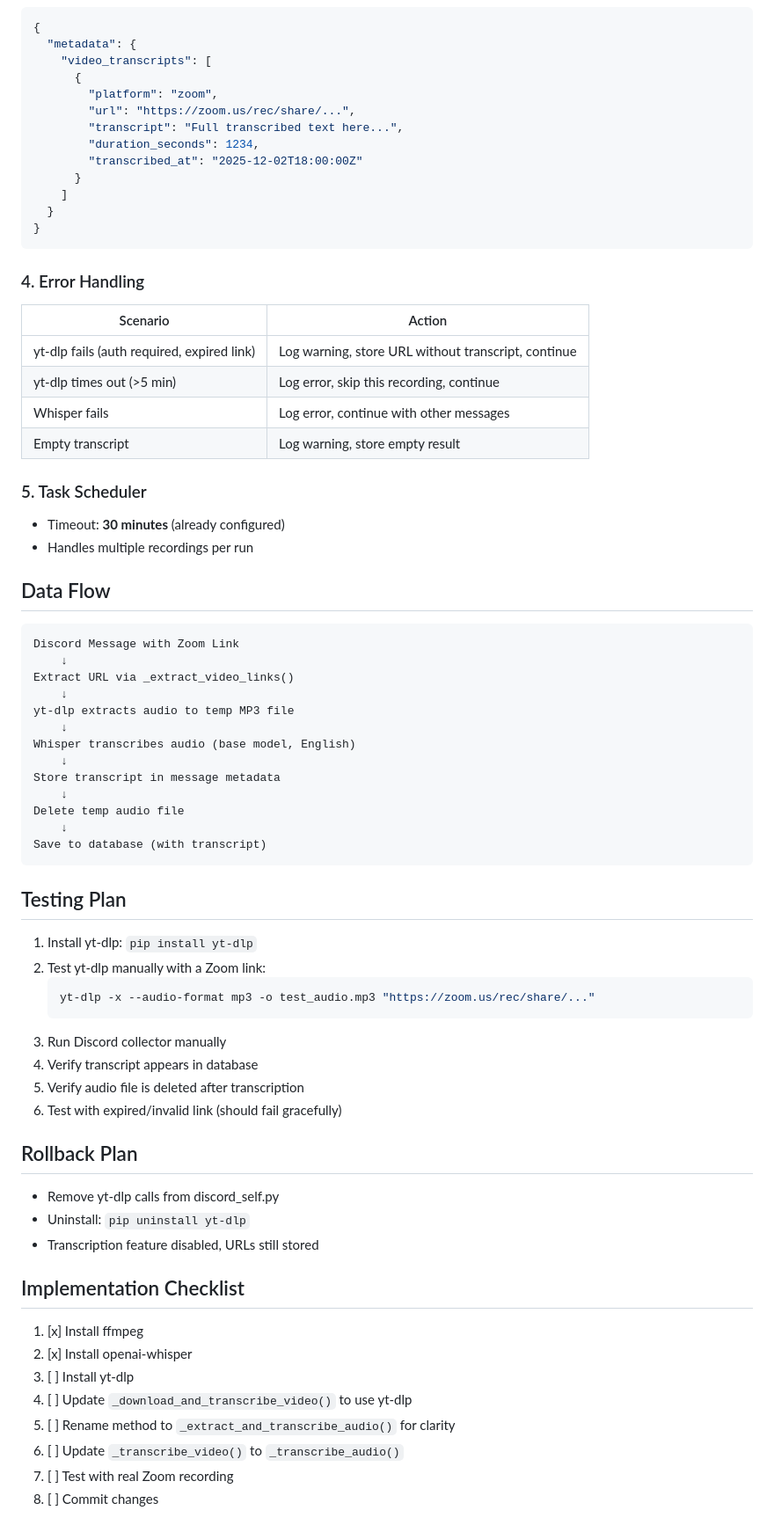
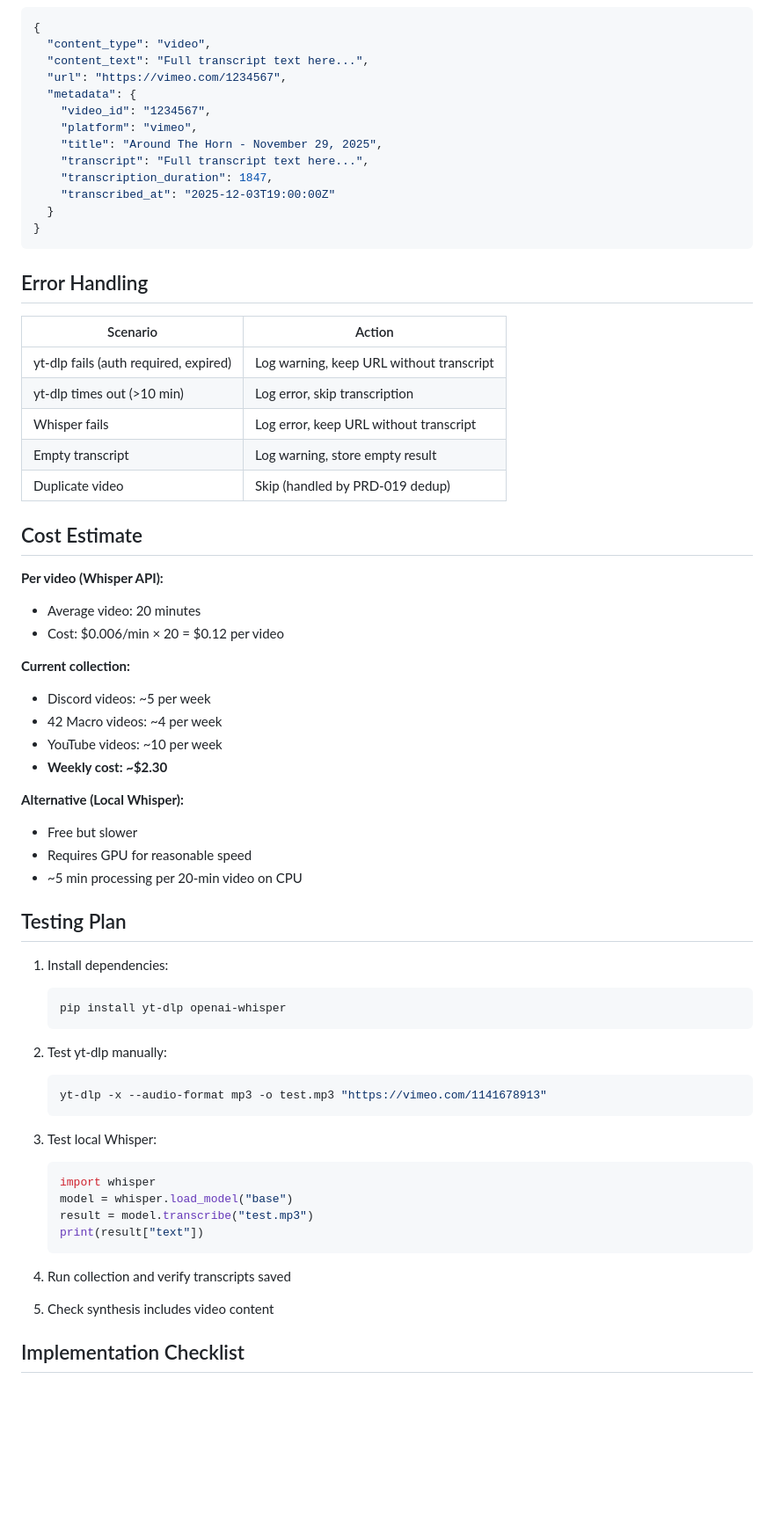
Before and after one commit to sebastian-ames3/confluence, a Markdown page: docs/prd/PRD-018-discord-video-transcription.md, the part around one of its changes. Shown at 88% size. GitHub-like rendering; blank space fills up the shorter version.

````diff
--- a/docs/prd/PRD-018-discord-video-transcription.md
+++ b/docs/prd/PRD-018-discord-video-transcription.md
@@ -110,72 +258,69 @@ async def _download_and_transcribe_video(self, video_url: str, platform: str) ->
 ```json
 {
+  "content_type": "video",
+  "content_text": "Full transcript text here...",
+  "url": "https://vimeo.com/1234567",
   "metadata": {
-    "video_transcripts": [
-      {
-        "platform": "zoom",
-        "url": "https://zoom.us/rec/share/...",
-        "transcript": "Full transcribed text here...",
-        "duration_seconds": 1234,
-        "transcribed_at": "2025-12-02T18:00:00Z"
-      }
-    ]
+    "video_id": "1234567",
+    "platform": "vimeo",
+    "title": "Around The Horn - November 29, 2025",
+    "transcript": "Full transcript text here...",
+    "transcription_duration": 1847,
+    "transcribed_at": "2025-12-03T19:00:00Z"
   }
 }
 ```
 
-### 4. Error Handling
+## Error Handling
 
 | Scenario | Action |
 |----------|--------|
-| yt-dlp fails (auth required, expired link) | Log warning, store URL without transcript, continue |
-| yt-dlp times out (>5 min) | Log error, skip this recording, continue |
-| Whisper fails | Log error, continue with other messages |
+| yt-dlp fails (auth required, expired) | Log warning, keep URL without transcript |
+| yt-dlp times out (>10 min) | Log error, skip transcription |
+| Whisper fails | Log error, keep URL without transcript |
 | Empty transcript | Log warning, store empty result |
+| Duplicate video | Skip (handled by PRD-019 dedup) |
 
-### 5. Task Scheduler
-- Timeout: **30 minutes** (already configured)
-- Handles multiple recordings per run
+## Cost Estimate
 
-## Data Flow
-```
-Discord Message with Zoom Link
-    ↓
-Extract URL via _extract_video_links()
-    ↓
-yt-dlp extracts audio to temp MP3 file
-    ↓
-Whisper transcribes audio (base model, English)
-    ↓
-Store transcript in message metadata
-    ↓
-Delete temp audio file
-    ↓
-Save to database (with transcript)
-```
+**Per video (Whisper API):**
+- Average video: 20 minutes
+- Cost: $0.006/min × 20 = $0.12 per video
+
+**Current collection:**
+- Discord videos: ~5 per week
+- 42 Macro videos: ~4 per week
+- YouTube videos: ~10 per week
+- **Weekly cost: ~$2.30**
+
+**Alternative (Local Whisper):**
+- Free but slower
+- Requires GPU for reasonable speed
+- ~5 min processing per 20-min video on CPU
 
 ## Testing Plan
-1. Install yt-dlp: `pip install yt-dlp`
-2. Test yt-dlp manually with a Zoom link:
+
+1. Install dependencies:
    ```bash
-   yt-dlp -x --audio-format mp3 -o test_audio.mp3 "https://zoom.us/rec/share/..."
+   pip install yt-dlp openai-whisper
    ```
-3. Run Discord collector manually
-4. Verify transcript appears in database
-5. Verify audio file is deleted after transcription
-6. Test with expired/invalid link (should fail gracefully)
 
-## Rollback Plan
-- Remove yt-dlp calls from discord_self.py
-- Uninstall: `pip uninstall yt-dlp`
-- Transcription feature disabled, URLs still stored
+2. Test yt-dlp manually:
+   ```bash
+   yt-dlp -x --audio-format mp3 -o test.mp3 "https://vimeo.com/1141678913"
+   ```
+
+3. Test local Whisper:
+   ```python
+   import whisper
+   model = whisper.load_model("base")
+   result = model.transcribe("test.mp3")
+   print(result["text"])
+   ```
+
+4. Run collection and verify transcripts saved
+
+5. Check synthesis includes video content
 
 ## Implementation Checklist
-1. [x] Install ffmpeg
-2. [x] Install openai-whisper
-3. [ ] Install yt-dlp
-4. [ ] Update `_download_and_transcribe_video()` to use yt-dlp
-5. [ ] Rename method to `_extract_and_transcribe_audio()` for clarity
-6. [ ] Update `_transcribe_video()` to `_transcribe_audio()`
-7. [ ] Test with real Zoom recording
-8. [ ] Commit changes
 
````
Also changed, not shown: other parts of docs/prd/PRD-018-discord-video-transcription.md (+228 -52 lines).
